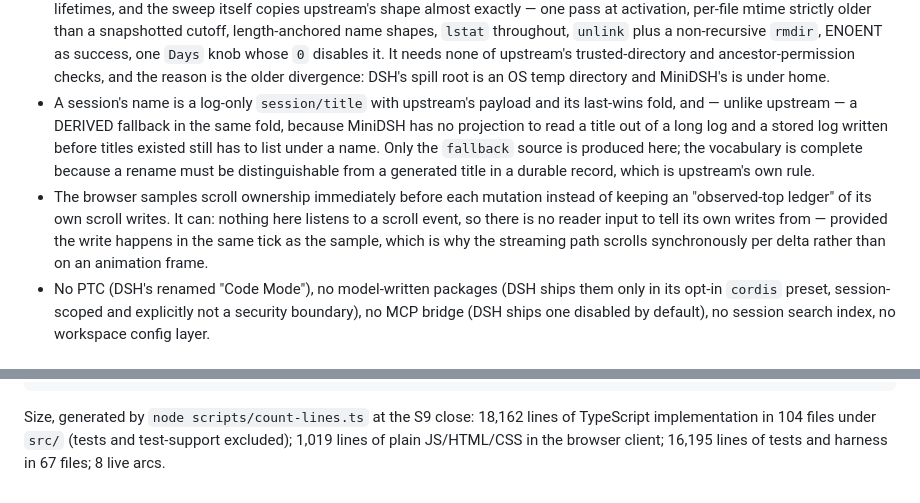
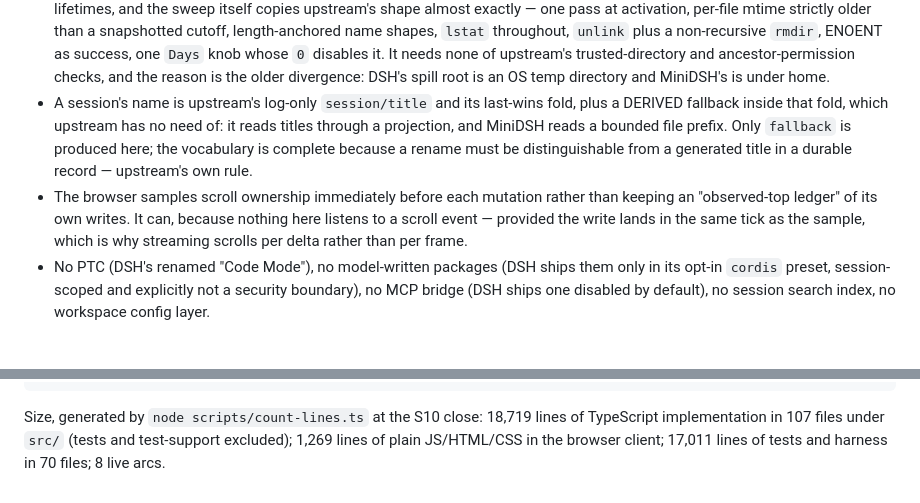
Before and after one commit to earthwalker17/MiniDSH, a Markdown page: ARCHITECTURE.md, 2 parts joined by grey strips. Drawn GitHub-style.

````diff
--- a/ARCHITECTURE.md
+++ b/ARCHITECTURE.md
@@ -317,8 +317,8 @@ If a new thing has no row here, that is an architecture question to settle befor
 - Recall of shadowed history is GATED here rather than opt-in. DSH ships `session-query` (a service, a SQLite FTS5 backend, and five model-facing tools including `session_event_read`) but mounts none of it by default, for the cost its own README names: "mounting it adds one concise guidance section and the five schemas to every request". MiniDSH's is one tool, restricted to what a compaction shadowed IN THIS SESSION rather than authorised across sessions by `cwd` equality, and it costs an agent nothing until that agent's first applied compaction — so the schema is present exactly when there is something to read. No semantic verification of a summary anywhere in either system; MiniDSH's verifier verifies artifacts in the world.
 - An attachment plane with no image dependency: four media types sniffed from their headers, exactly the user's bytes stored, so the same file has the same id on every machine.
 - Retention stated as one rule where DSH is retention-neutral by policy and sweeps only spill; both reach the same three lifetimes, and the sweep itself copies upstream's shape almost exactly — one pass at activation, per-file mtime strictly older than a snapshotted cutoff, length-anchored name shapes, `lstat` throughout, `unlink` plus a non-recursive `rmdir`, ENOENT as success, one `Days` knob whose `0` disables it. It needs none of upstream's trusted-directory and ancestor-permission checks, and the reason is the older divergence: DSH's spill root is an OS temp directory and MiniDSH's is under home.
-- A session's name is a log-only `session/title` with upstream's payload and its last-wins fold, and — unlike upstream — a DERIVED fallback in the same fold, because MiniDSH has no projection to read a title out of a long log and a stored log written before titles existed still has to list under a name. Only the `fallback` source is produced here; the vocabulary is complete because a rename must be distinguishable from a generated title in a durable record, which is upstream's own rule.
-- The browser samples scroll ownership immediately before each mutation instead of keeping an "observed-top ledger" of its own scroll writes. It can: nothing here listens to a scroll event, so there is no reader input to tell its own writes from — provided the write happens in the same tick as the sample, which is why the streaming path scrolls synchronously per delta rather than on an animation frame.
+- A session's name is upstream's log-only `session/title` and its last-wins fold, plus a DERIVED fallback inside that fold, which upstream has no need of: it reads titles through a projection, and MiniDSH reads a bounded file prefix. Only `fallback` is produced here; the vocabulary is complete because a rename must be distinguishable from a generated title in a durable record — upstream's own rule.
+- The browser samples scroll ownership immediately before each mutation rather than keeping an "observed-top ledger" of its own writes. It can, because nothing here listens to a scroll event — provided the write lands in the same tick as the sample, which is why streaming scrolls per delta rather than per frame.
 - No PTC (DSH's renamed "Code Mode"), no model-written packages (DSH ships them only in its opt-in `cordis` preset, session-scoped and explicitly not a security boundary), no MCP bridge (DSH ships one disabled by default), no session search index, no workspace config layer.
 
 ## 13. Known limitations (current)
@@ -428,4 +428,4 @@ scripts/        check-deps.ts + deps-graph.ts (the three source-shape rules) ·
 .claude/        hooks/guard-repo.mjs
 ```
 
-Size, generated by `node scripts/count-lines.ts` at the S9 close: 18,162 lines of TypeScript implementation in 104 files under `src/` (tests and test-support excluded); 1,019 lines of plain JS/HTML/CSS in the browser client; 16,195 lines of tests and harness in 67 files; 8 live arcs.
+Size, generated by `node scripts/count-lines.ts` at the S10 close: 18,719 lines of TypeScript implementation in 107 files under `src/` (tests and test-support excluded); 1,269 lines of plain JS/HTML/CSS in the browser client; 17,011 lines of tests and harness in 70 files; 8 live arcs.
````
Also changed, not shown: other parts of ARCHITECTURE.md (+2 -2 lines), BLUEPRINT.md (+3 -2 lines), README.md (+2 -2 lines).
